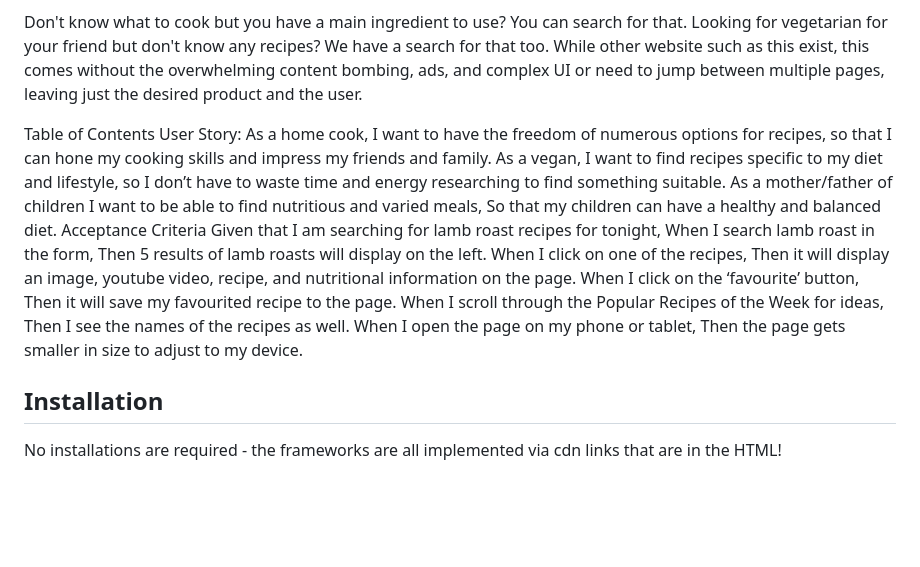
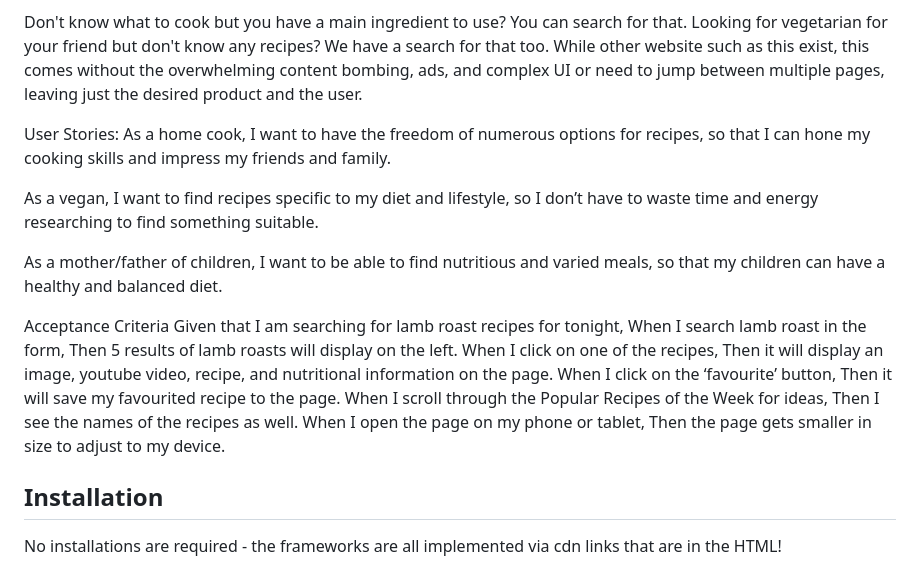
Before and after one commit to KiranRoss1999/Recipe-Recommendation-Platform, a Markdown page: README.md, the part around the change. Drawn GitHub-style; blank space fills up the shorter version.

Commit message:
Update README.md
updating formatting as it was wrong

```diff
--- a/README.md
+++ b/README.md
@@ -5,8 +5,31 @@ CookTube is a simple website that provides customization to recipe ideas and sea
 
 Don't know what to cook but you have a main ingredient to use? You can search for that. Looking for vegetarian for your friend but don't know any recipes? We have a search for that too. While other website such as this exist, this comes without the overwhelming content bombing, ads, and complex UI or need to jump between multiple pages, leaving just the desired product and the user.
 
-Table of Contents
-User Story: As a home cook, I want to have the freedom of numerous options for recipes, so that I can hone my cooking skills and impress my friends and family. As a vegan, I want to find recipes specific to my diet and lifestyle, so I don’t have to waste time and energy researching to find something suitable. As a mother/father of children I want to be able to find nutritious and varied meals, So that my children can have a healthy and balanced diet. Acceptance Criteria Given that I am searching for lamb roast recipes for tonight, When I search lamb roast in the form, Then 5 results of lamb roasts will display on the left. When I click on one of the recipes, Then it will display an image, youtube video, recipe, and nutritional information on the page. When I click on the ‘favourite’ button, Then it will save my favourited recipe to the page. When I scroll through the Popular Recipes of the Week for ideas, Then I see the names of the recipes as well. When I open the page on my phone or tablet, Then the page gets smaller in size to adjust to my device.
+User Stories:
+As a home cook,
+I want to have the freedom of numerous options for recipes,
+so that I can hone my cooking skills and impress my friends and family.
+
+As a vegan,
+I want to find recipes specific to my diet and lifestyle,
+so I don’t have to waste time and energy researching to find something suitable.
+
+As a mother/father of children,
+I want to be able to find nutritious and varied meals,
+so that my children can have a healthy and balanced diet.
+
+Acceptance Criteria
+Given that I am searching for lamb roast recipes for tonight,
+When I search lamb roast in the form,
+Then 5 results of lamb roasts will display on the left.
+When I click on one of the recipes,
+Then it will display an image, youtube video, recipe, and nutritional information on the page.
+When I click on the ‘favourite’ button,
+Then it will save my favourited recipe to the page.
+When I scroll through the Popular Recipes of the Week for ideas,
+Then I see the names of the recipes as well.
+When I open the page on my phone or tablet,
+Then the page gets smaller in size to adjust to my device.
 
 ## Installation
 No installations are required - the frameworks are all implemented via cdn links that are in the HTML!
```
